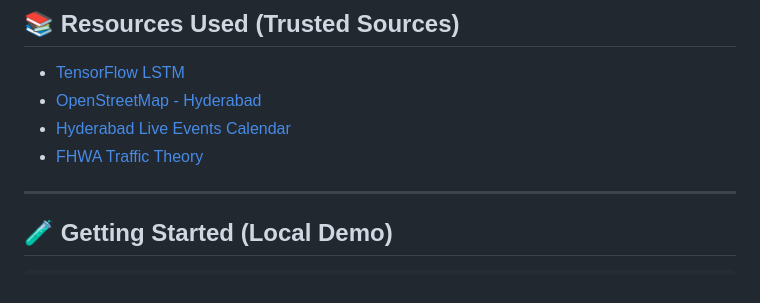
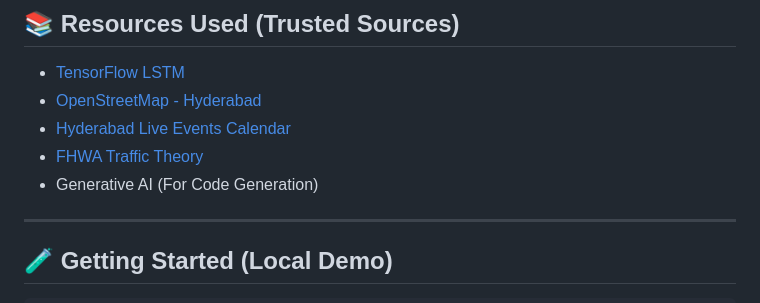
Before and after one commit to Harshith029/AI, a Markdown page: README.md, the part around the change. Rendered like a GitHub page.

```diff
--- a/README.md
+++ b/README.md
@@ -149,7 +149,7 @@ Congestion: 18%
 - [OpenStreetMap - Hyderabad](https://www.openstreetmap.org/#map=12/17.3850/78.4867)
 - [Hyderabad Live Events Calendar](https://www.hyderabadtourism.in/events-in-hyderabad.php)
 - [FHWA Traffic Theory](https://ops.fhwa.dot.gov/trafficanalysistools/tft/index.htm)
-
+- Generative AI (For Code Generation)
 ---
 
 ## 🧪 Getting Started (Local Demo)
```
